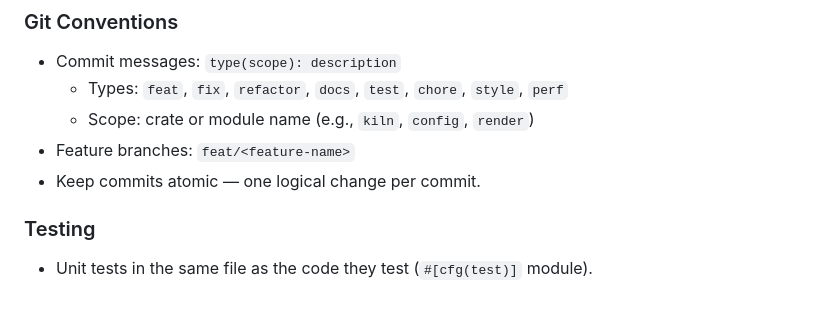
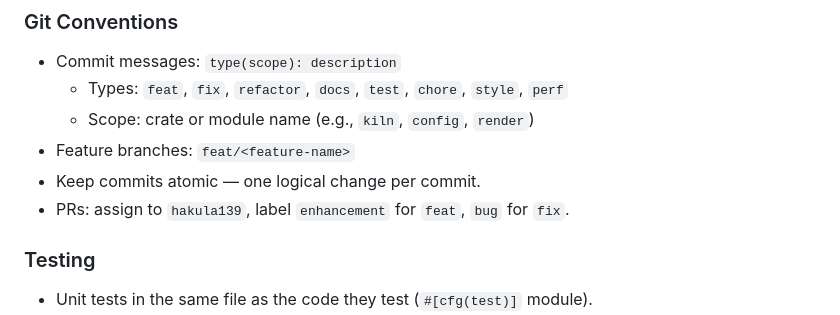
Before and after one commit to hakula139/kiln, a Markdown page: CLAUDE.md, the part around the change. GitHub-like rendering.

Commit message:
docs(CLAUDE): add PR conventions to Git Conventions

```diff
--- a/CLAUDE.md
+++ b/CLAUDE.md
@@ -129,6 +129,7 @@ kiln convert --source <dir> --dest <dir>          # Convert Hugo content to kiln
   - Scope: crate or module name (e.g., `kiln`, `config`, `render`)
 - Feature branches: `feat/<feature-name>`
 - Keep commits atomic — one logical change per commit.
+- PRs: assign to `hakula139`, label `enhancement` for `feat`, `bug` for `fix`.
 
 ### Testing
 
```
